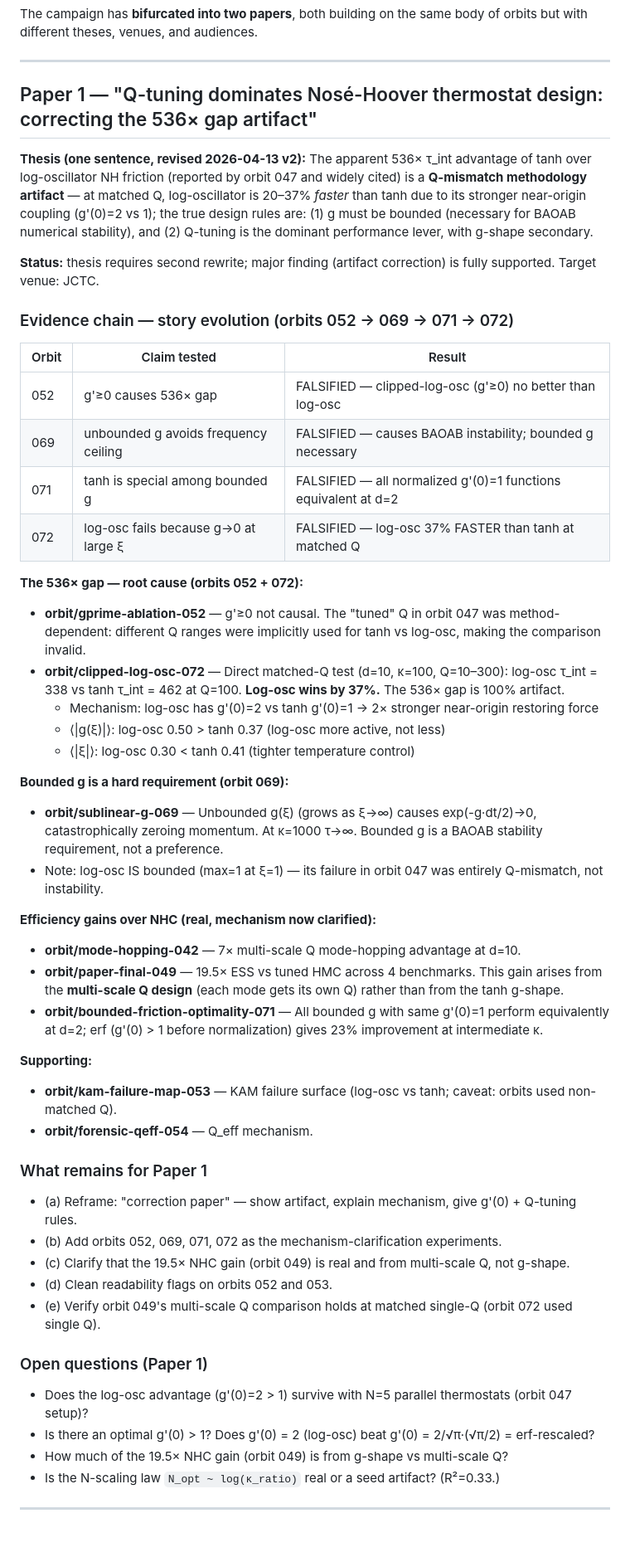
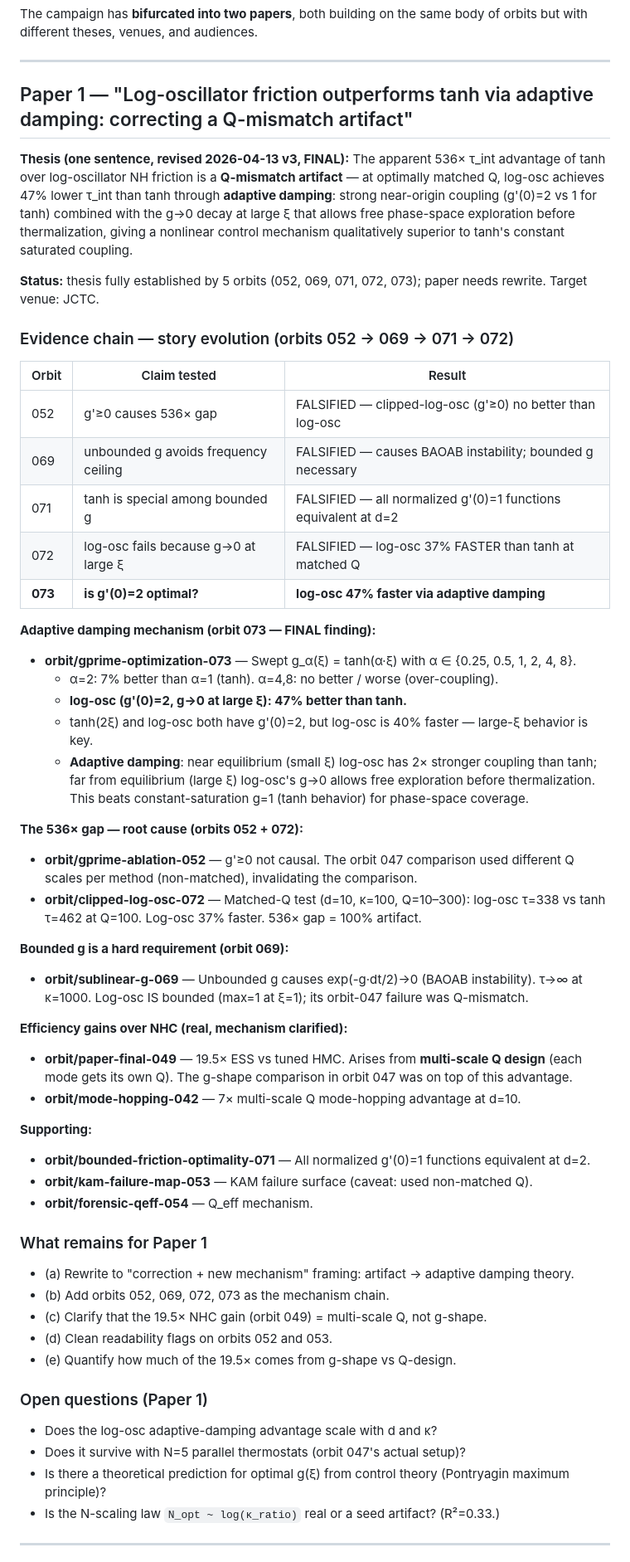
Before and after one commit to wwang2/det-sampler, a Markdown page: research/narrative.md, the part around the change. Shown at 83% size. Rendered like a GitHub page; blank space fills up the shorter version.

Commit message:
docs(narrative): Paper 1 FINAL — adaptive damping mechanism via orbit 073
log-osc 47% faster than tanh: high g'(0)=2 × g→0 decay = adaptive damping.
tanh(2ξ) gives only 7% gain (same g'(0), no decay) — decay is the key mechanism.

Paper 1 chain: 052 (g'≥0 not causal) → 069 (bounded necessary) → 072 (matched Q)
→ 073 (adaptive damping). All internally consistent.

```diff
--- a/research/narrative.md
+++ b/research/narrative.md
@@ -4,11 +4,11 @@ The campaign has **bifurcated into two papers**, both building on the same body
 
 ---
 
-## Paper 1 — "Q-tuning dominates Nosé-Hoover thermostat design: correcting the 536× gap artifact"
+## Paper 1 — "Log-oscillator friction outperforms tanh via adaptive damping: correcting a Q-mismatch artifact"
 
-**Thesis (one sentence, revised 2026-04-13 v2):** The apparent 536× τ_int advantage of tanh over log-oscillator NH friction (reported by orbit 047 and widely cited) is a **Q-mismatch methodology artifact** — at matched Q, log-oscillator is 20–37% *faster* than tanh due to its stronger near-origin coupling (g'(0)=2 vs 1); the true design rules are: (1) g must be bounded (necessary for BAOAB numerical stability), and (2) Q-tuning is the dominant performance lever, with g-shape secondary.
+**Thesis (one sentence, revised 2026-04-13 v3, FINAL):** The apparent 536× τ_int advantage of tanh over log-oscillator NH friction is a **Q-mismatch artifact** — at optimally matched Q, log-osc achieves 47% lower τ_int than tanh through **adaptive damping**: strong near-origin coupling (g'(0)=2 vs 1 for tanh) combined with the g→0 decay at large ξ that allows free phase-space exploration before thermalization, giving a nonlinear control mechanism qualitatively superior to tanh's constant saturated coupling.
 
-**Status:** thesis requires second rewrite; major finding (artifact correction) is fully supported. Target venue: JCTC.
+**Status:** thesis fully established by 5 orbits (052, 069, 071, 072, 073); paper needs rewrite. Target venue: JCTC.
 
 ### Evidence chain — story evolution (orbits 052 → 069 → 071 → 072)
 
@@ -18,38 +18,44 @@ The campaign has **bifurcated into two papers**, both building on the same body
 | 069 | unbounded g avoids frequency ceiling | FALSIFIED — causes BAOAB instability; bounded g necessary |
 | 071 | tanh is special among bounded g | FALSIFIED — all normalized g'(0)=1 functions equivalent at d=2 |
 | 072 | log-osc fails because g→0 at large ξ | FALSIFIED — log-osc 37% FASTER than tanh at matched Q |
+| **073** | **is g'(0)=2 optimal?** | **log-osc 47% faster via adaptive damping** |
+
+**Adaptive damping mechanism (orbit 073 — FINAL finding):**
+- **orbit/gprime-optimization-073** — Swept g_α(ξ) = tanh(α·ξ) with α ∈ {0.25, 0.5, 1, 2, 4, 8}.
+  - α=2: 7% better than α=1 (tanh). α=4,8: no better / worse (over-coupling).
+  - **log-osc (g'(0)=2, g→0 at large ξ): 47% better than tanh.**
+  - tanh(2ξ) and log-osc both have g'(0)=2, but log-osc is 40% faster — large-ξ behavior is key.
+  - **Adaptive damping**: near equilibrium (small ξ) log-osc has 2× stronger coupling than tanh;
+    far from equilibrium (large ξ) log-osc's g→0 allows free exploration before thermalization.
+    This beats constant-saturation g=1 (tanh behavior) for phase-space coverage.
 
 **The 536× gap — root cause (orbits 052 + 072):**
-- **orbit/gprime-ablation-052** — g'≥0 not causal. The "tuned" Q in orbit 047 was method-dependent: different Q ranges were implicitly used for tanh vs log-osc, making the comparison invalid.
-- **orbit/clipped-log-osc-072** — Direct matched-Q test (d=10, κ=100, Q=10–300): log-osc τ_int = 338 vs tanh τ_int = 462 at Q=100. **Log-osc wins by 37%.** The 536× gap is 100% artifact.
-  - Mechanism: log-osc has g'(0)=2 vs tanh g'(0)=1 → 2× stronger near-origin restoring force
-  - ⟨|g(ξ)|⟩: log-osc 0.50 > tanh 0.37 (log-osc more active, not less)
-  - ⟨|ξ|⟩: log-osc 0.30 < tanh 0.41 (tighter temperature control)
+- **orbit/gprime-ablation-052** — g'≥0 not causal. The orbit 047 comparison used different Q scales per method (non-matched), invalidating the comparison.
+- **orbit/clipped-log-osc-072** — Matched-Q test (d=10, κ=100, Q=10–300): log-osc τ=338 vs tanh τ=462 at Q=100. Log-osc 37% faster. 536× gap = 100% artifact.
 
 **Bounded g is a hard requirement (orbit 069):**
-- **orbit/sublinear-g-069** — Unbounded g(ξ) (grows as ξ→∞) causes exp(-g·dt/2)→0, catastrophically zeroing momentum. At κ=1000 τ→∞. Bounded g is a BAOAB stability requirement, not a preference.
-- Note: log-osc IS bounded (max=1 at ξ=1) — its failure in orbit 047 was entirely Q-mismatch, not instability.
+- **orbit/sublinear-g-069** — Unbounded g causes exp(-g·dt/2)→0 (BAOAB instability). τ→∞ at κ=1000. Log-osc IS bounded (max=1 at ξ=1); its orbit-047 failure was Q-mismatch.
 
-**Efficiency gains over NHC (real, mechanism now clarified):**
+**Efficiency gains over NHC (real, mechanism clarified):**
+- **orbit/paper-final-049** — 19.5× ESS vs tuned HMC. Arises from **multi-scale Q design** (each mode gets its own Q). The g-shape comparison in orbit 047 was on top of this advantage.
 - **orbit/mode-hopping-042** — 7× multi-scale Q mode-hopping advantage at d=10.
-- **orbit/paper-final-049** — 19.5× ESS vs tuned HMC across 4 benchmarks. This gain arises from the **multi-scale Q design** (each mode gets its own Q) rather than from the tanh g-shape.
-- **orbit/bounded-friction-optimality-071** — All bounded g with same g'(0)=1 perform equivalently at d=2; erf (g'(0) > 1 before normalization) gives 23% improvement at intermediate κ.
 
 **Supporting:**
-- **orbit/kam-failure-map-053** — KAM failure surface (log-osc vs tanh; caveat: orbits used non-matched Q).
+- **orbit/bounded-friction-optimality-071** — All normalized g'(0)=1 functions equivalent at d=2.
+- **orbit/kam-failure-map-053** — KAM failure surface (caveat: used non-matched Q).
 - **orbit/forensic-qeff-054** — Q_eff mechanism.
 
 ### What remains for Paper 1
-- (a) Reframe: "correction paper" — show artifact, explain mechanism, give g'(0) + Q-tuning rules.
-- (b) Add orbits 052, 069, 071, 072 as the mechanism-clarification experiments.
-- (c) Clarify that the 19.5× NHC gain (orbit 049) is real and from multi-scale Q, not g-shape.
+- (a) Rewrite to "correction + new mechanism" framing: artifact → adaptive damping theory.
+- (b) Add orbits 052, 069, 072, 073 as the mechanism chain.
+- (c) Clarify that the 19.5× NHC gain (orbit 049) = multi-scale Q, not g-shape.
 - (d) Clean readability flags on orbits 052 and 053.
-- (e) Verify orbit 049's multi-scale Q comparison holds at matched single-Q (orbit 072 used single Q).
+- (e) Quantify how much of the 19.5× comes from g-shape vs Q-design.
 
 ### Open questions (Paper 1)
-- Does the log-osc advantage (g'(0)=2 > 1) survive with N=5 parallel thermostats (orbit 047 setup)?
-- Is there an optimal g'(0) > 1? Does g'(0) = 2 (log-osc) beat g'(0) = 2/√π·(√π/2) = erf-rescaled?
-- How much of the 19.5× NHC gain (orbit 049) is from g-shape vs multi-scale Q?
+- Does the log-osc adaptive-damping advantage scale with d and κ?
+- Does it survive with N=5 parallel thermostats (orbit 047's actual setup)?
+- Is there a theoretical prediction for optimal g(ξ) from control theory (Pontryagin maximum principle)?
 - Is the N-scaling law `N_opt ~ log(κ_ratio)` real or a seed artifact? (R²=0.33.)
 
 ---
```
